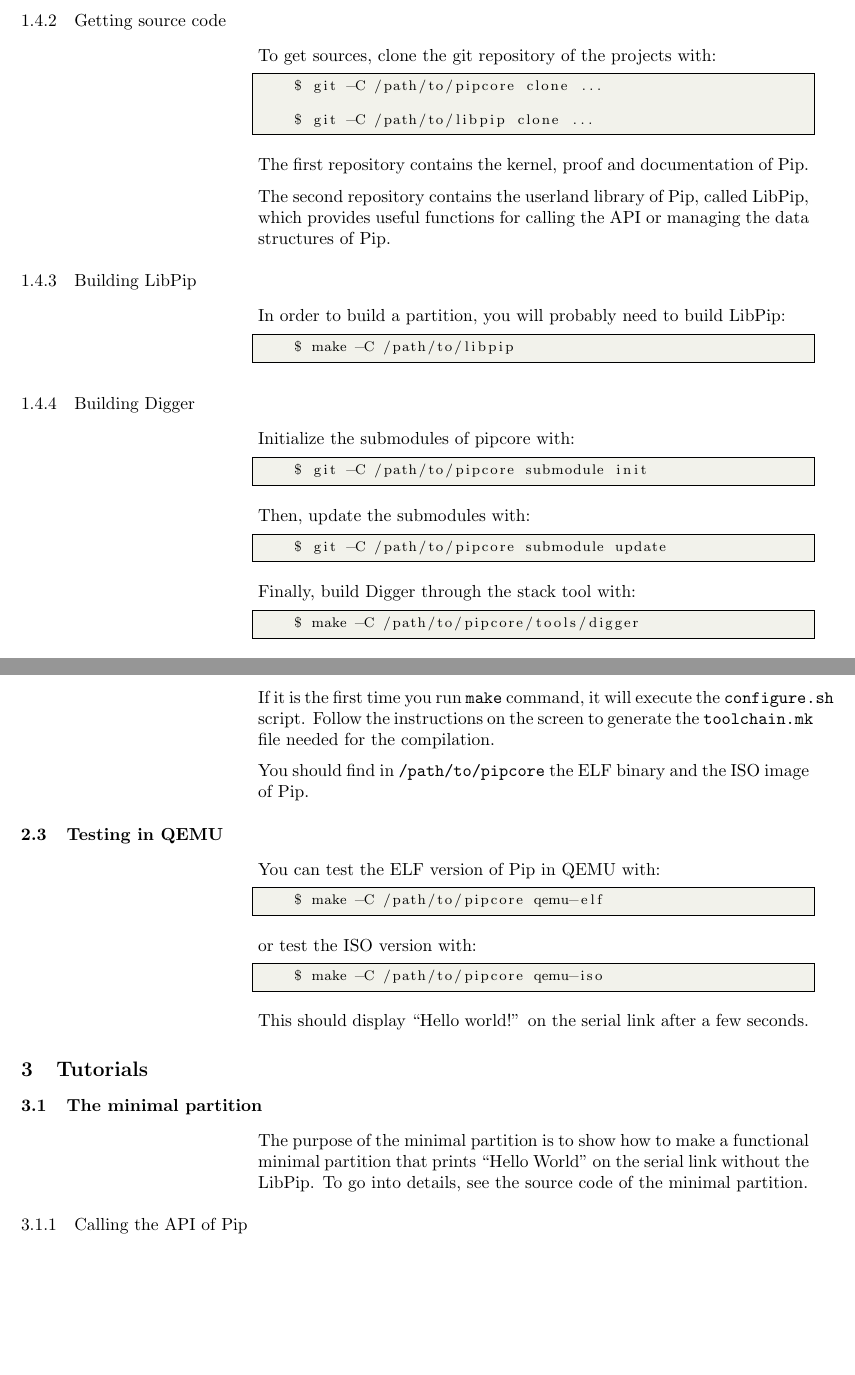
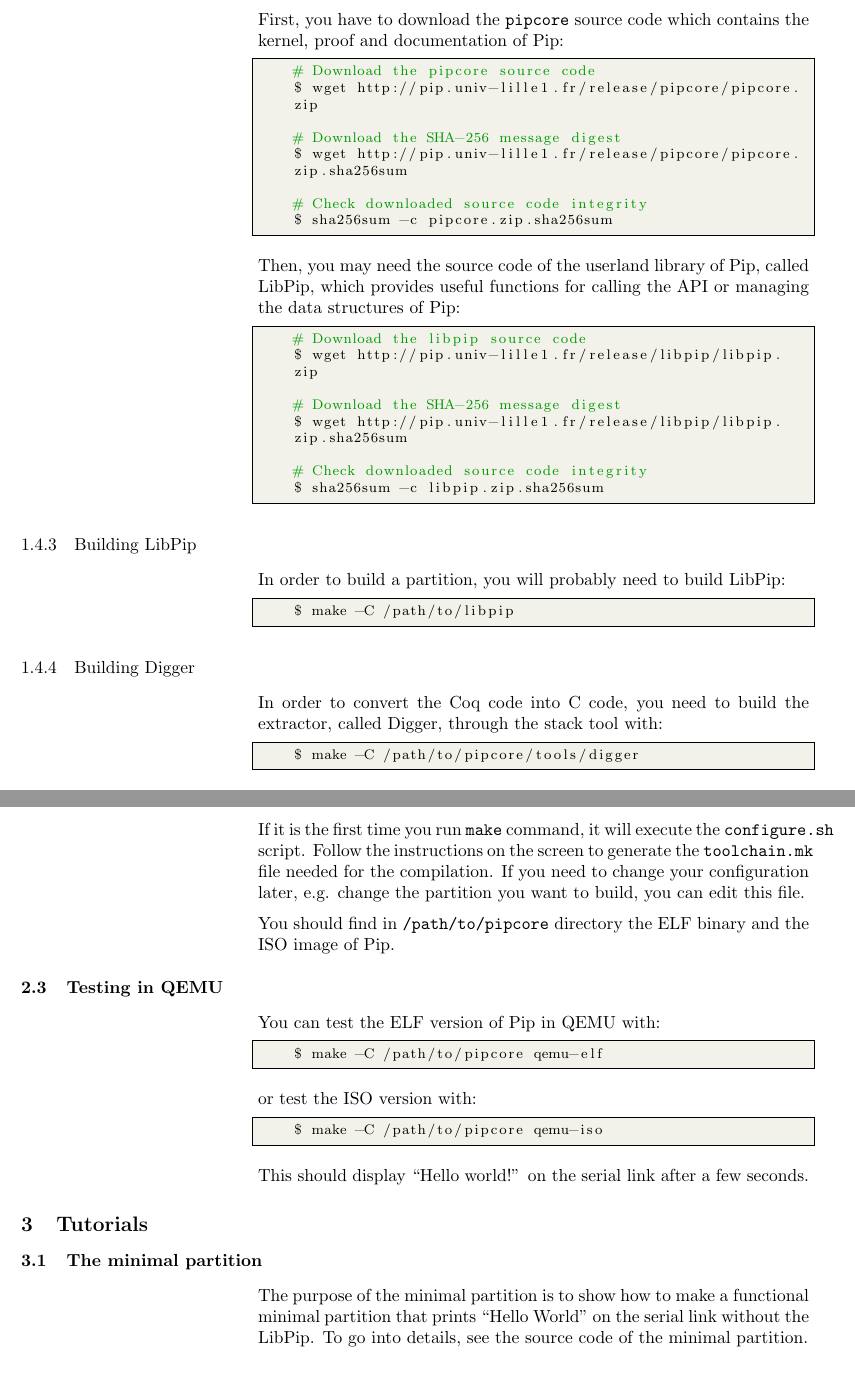
Before and after one commit to 2xs/pipcore, a LaTeX document (doc/getting-started/getting-started.tex): two parts of pages 6 and 7 of 14, joined at a grey line, cut at the place of the change, the shorter picture padded with empty space. Compiled offline with pdfLaTeX.

Commit message:
Update the "Getting Starting"

```diff
--- a/doc/getting-started/getting-started.tex
+++ b/doc/getting-started/getting-started.tex
@@ -316,19 +316,34 @@ Build Coq from source with \texttt{opam}:
 
 \subsubsection{Getting source code}
 
-To get sources, clone the git repository of the projects with:
+First, you have to download the \texttt{pipcore} source code which contains the
+kernel, proof and documentation of Pip:
 
 \begin{lstlisting}[style=BashStyle]
-    $ git -C /path/to/pipcore clone ...
+    # Download the pipcore source code
+    $ wget http://pip.univ-lille1.fr/release/pipcore/pipcore.zip
 
-    $ git -C /path/to/libpip clone ...
+    # Download the SHA-256 message digest
+    $ wget http://pip.univ-lille1.fr/release/pipcore/pipcore.zip.sha256sum
+
+    # Check downloaded source code integrity
+    $ sha256sum -c pipcore.zip.sha256sum
 \end{lstlisting}
 
-The first repository contains the kernel, proof and documentation of Pip.
+Then, you may need the source code of the userland library of Pip, called
+LibPip, which provides useful functions for calling the API or managing the data
+structures of Pip:
 
-The second repository contains the userland library of Pip, called LibPip, which
-provides useful functions for calling the API or managing the data structures of
-Pip.
+\begin{lstlisting}[style=BashStyle]
+    # Download the libpip source code
+    $ wget http://pip.univ-lille1.fr/release/libpip/libpip.zip
+
+    # Download the SHA-256 message digest
+    $ wget http://pip.univ-lille1.fr/release/libpip/libpip.zip.sha256sum
+
+    # Check downloaded source code integrity
+    $ sha256sum -c libpip.zip.sha256sum
+\end{lstlisting}
 
 \subsubsection{Building LibPip}
 
@@ -340,19 +355,8 @@ In order to build a partition, you will probably need to build LibPip:
 
 \subsubsection{Building Digger}
 
-Initialize the submodules of pipcore with:
-
-\begin{lstlisting}[style=BashStyle]
-    $ git -C /path/to/pipcore submodule init
-\end{lstlisting}
-
-Then, update the submodules with:
-
-\begin{lstlisting}[style=BashStyle]
-    $ git -C /path/to/pipcore submodule update
-\end{lstlisting}
-
-Finally, build Digger through the stack tool with:
+In order to convert the Coq code into C code, you need to build the extractor,
+called Digger, through the stack tool with:
 
 \begin{lstlisting}[style=BashStyle]
     $ make -C /path/to/pipcore/tools/digger
@@ -409,10 +413,12 @@ partition on top of it with:
 
 If it is the first time you run \texttt{make} command, it will execute the
 \texttt{configure.sh} script. Follow the instructions on the screen to generate
-the \texttt{toolchain.mk} file needed for the compilation.
+the \texttt{toolchain.mk} file needed for the compilation. If you need to change
+your configuration later, e.g. change the partition you want to build, you can
+edit this file.
 
-You should find in \texttt{/path/to/pipcore} the ELF binary and the ISO image
-of Pip.
+You should find in \texttt{/path/to/pipcore} directory the ELF binary and the
+ISO image of Pip.
 
 \subsection{Testing in QEMU}
 
```
Also changed, not shown: doc/getting-started/getting-started.tex (33 more changed lines).
